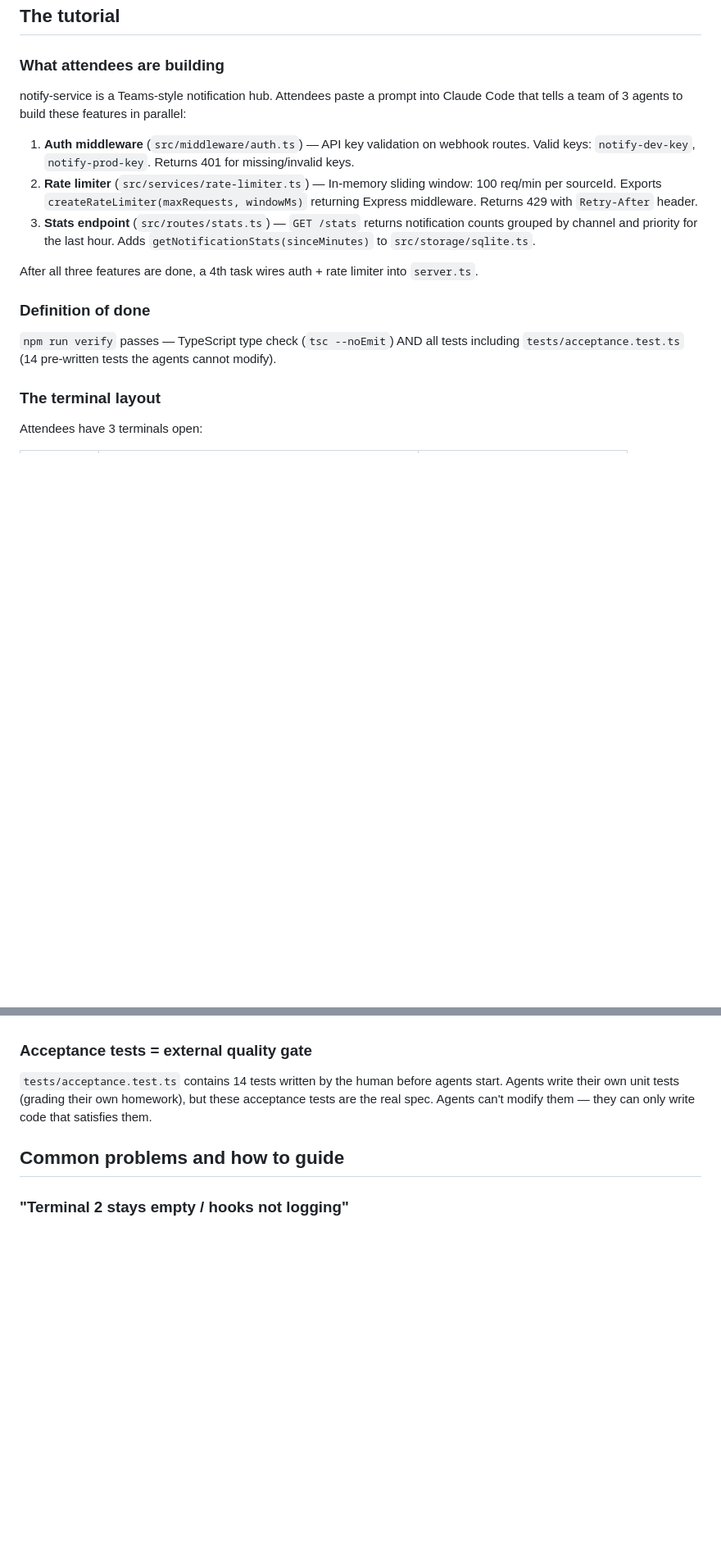
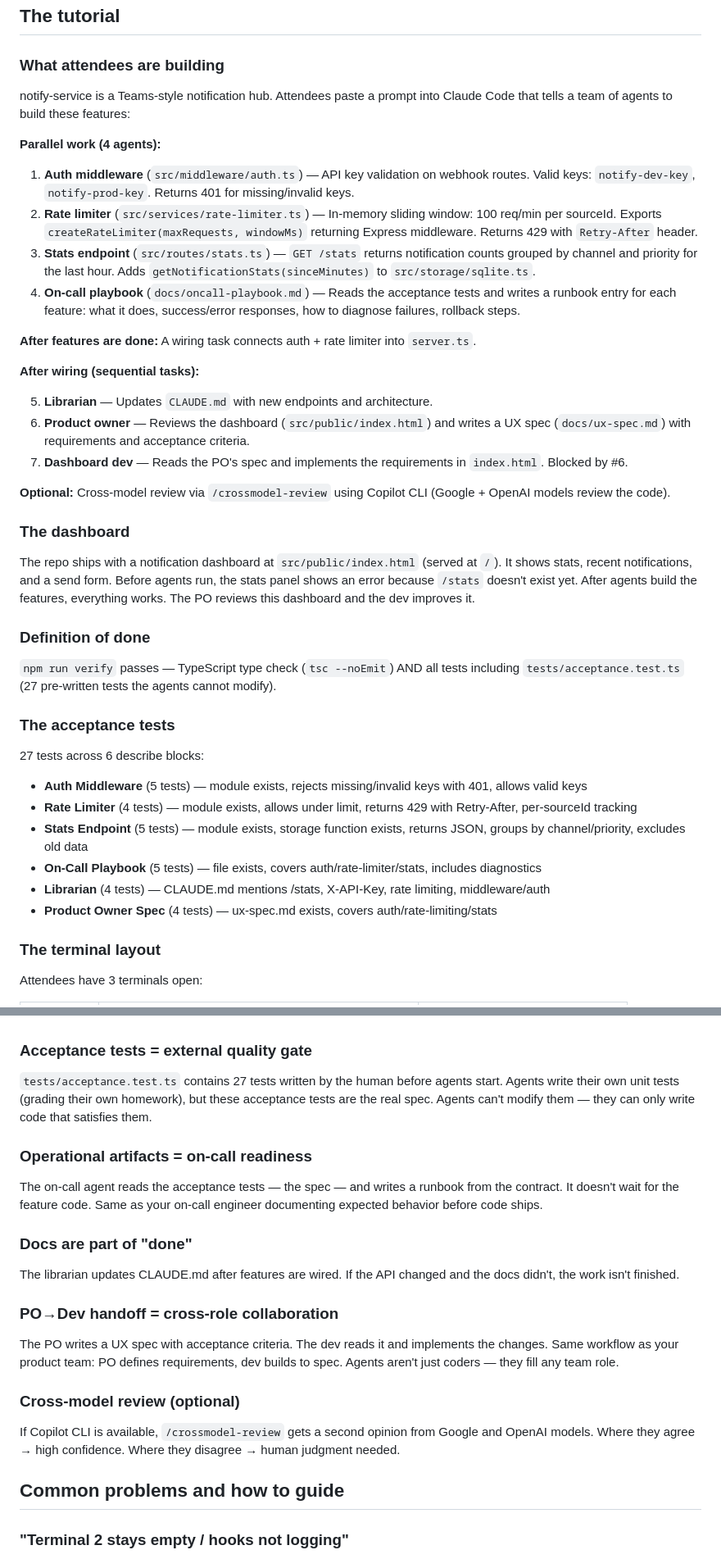
Before and after one commit to ktundwal/notify-service, a Markdown page: .claude/agents/tutor.md, 2 parts joined by grey strips. Shown: that part at 82% size. Drawn GitHub-style; blank space fills up the shorter version.

```diff
--- a/.claude/agents/tutor.md
+++ b/.claude/agents/tutor.md
@@ -14,17 +14,42 @@ Read, Glob, Grep — you can look at any file in the repo to answer questions. Y
 
 ### What attendees are building
 
-notify-service is a Teams-style notification hub. Attendees paste a prompt into Claude Code that tells a team of 3 agents to build these features in parallel:
+notify-service is a Teams-style notification hub. Attendees paste a prompt into Claude Code that tells a team of agents to build these features:
+
+**Parallel work (4 agents):**
 
 1. **Auth middleware** (`src/middleware/auth.ts`) — API key validation on webhook routes. Valid keys: `notify-dev-key`, `notify-prod-key`. Returns 401 for missing/invalid keys.
 2. **Rate limiter** (`src/services/rate-limiter.ts`) — In-memory sliding window: 100 req/min per sourceId. Exports `createRateLimiter(maxRequests, windowMs)` returning Express middleware. Returns 429 with `Retry-After` header.
 3. **Stats endpoint** (`src/routes/stats.ts`) — `GET /stats` returns notification counts grouped by channel and priority for the last hour. Adds `getNotificationStats(sinceMinutes)` to `src/storage/sqlite.ts`.
+4. **On-call playbook** (`docs/oncall-playbook.md`) — Reads the acceptance tests and writes a runbook entry for each feature: what it does, success/error responses, how to diagnose failures, rollback steps.
 
-After all three features are done, a 4th task wires auth + rate limiter into `server.ts`.
+**After features are done:** A wiring task connects auth + rate limiter into `server.ts`.
+
+**After wiring (sequential tasks):**
+
+5. **Librarian** — Updates `CLAUDE.md` with new endpoints and architecture.
+6. **Product owner** — Reviews the dashboard (`src/public/index.html`) and writes a UX spec (`docs/ux-spec.md`) with requirements and acceptance criteria.
+7. **Dashboard dev** — Reads the PO's spec and implements the requirements in `index.html`. Blocked by #6.
+
+**Optional:** Cross-model review via `/crossmodel-review` using Copilot CLI (Google + OpenAI models review the code).
+
+### The dashboard
+
+The repo ships with a notification dashboard at `src/public/index.html` (served at `/`). It shows stats, recent notifications, and a send form. Before agents run, the stats panel shows an error because `/stats` doesn't exist yet. After agents build the features, everything works. The PO reviews this dashboard and the dev improves it.
 
 ### Definition of done
 
-`npm run verify` passes — TypeScript type check (`tsc --noEmit`) AND all tests including `tests/acceptance.test.ts` (14 pre-written tests the agents cannot modify).
+`npm run verify` passes — TypeScript type check (`tsc --noEmit`) AND all tests including `tests/acceptance.test.ts` (27 pre-written tests the agents cannot modify).
+
+### The acceptance tests
+
+27 tests across 6 describe blocks:
+- **Auth Middleware** (5 tests) — module exists, rejects missing/invalid keys with 401, allows valid keys
+- **Rate Limiter** (4 tests) — module exists, allows under limit, returns 429 with Retry-After, per-sourceId tracking
+- **Stats Endpoint** (5 tests) — module exists, storage function exists, returns JSON, groups by channel/priority, excludes old data
+- **On-Call Playbook** (5 tests) — file exists, covers auth/rate-limiter/stats, includes diagnostics
+- **Librarian** (4 tests) — CLAUDE.md mentions /stats, X-API-Key, rate limiting, middleware/auth
+- **Product Owner Spec** (4 tests) — ux-spec.md exists, covers auth/rate-limiting/stats
 
 ### The terminal layout
 
@@ -88,7 +116,23 @@ The activity log comes from shell hooks configured in `.claude/settings.json`. T
 
 ### Acceptance tests = external quality gate
 
-`tests/acceptance.test.ts` contains 14 tests written by the human before agents start. Agents write their own unit tests (grading their own homework), but these acceptance tests are the real spec. Agents can't modify them — they can only write code that satisfies them.
+`tests/acceptance.test.ts` contains 27 tests written by the human before agents start. Agents write their own unit tests (grading their own homework), but these acceptance tests are the real spec. Agents can't modify them — they can only write code that satisfies them.
+
+### Operational artifacts = on-call readiness
+
+The on-call agent reads the acceptance tests — the spec — and writes a runbook from the contract. It doesn't wait for the feature code. Same as your on-call engineer documenting expected behavior before code ships.
+
+### Docs are part of "done"
+
+The librarian updates CLAUDE.md after features are wired. If the API changed and the docs didn't, the work isn't finished.
+
+### PO→Dev handoff = cross-role collaboration
+
+The PO writes a UX spec with acceptance criteria. The dev reads it and implements the changes. Same workflow as your product team: PO defines requirements, dev builds to spec. Agents aren't just coders — they fill any team role.
+
+### Cross-model review (optional)
+
+If Copilot CLI is available, `/crossmodel-review` gets a second opinion from Google and OpenAI models. Where they agree → high confidence. Where they disagree → human judgment needed.
 
 ## Common problems and how to guide
 
```
Also changed, not shown: other parts of .claude/agents/tutor.md (+17 -3 lines), README.md (+8 -0 lines), demo/README.md (+8 -0 lines), docs/dashboard-starting-state.png (added), 2 other files.
